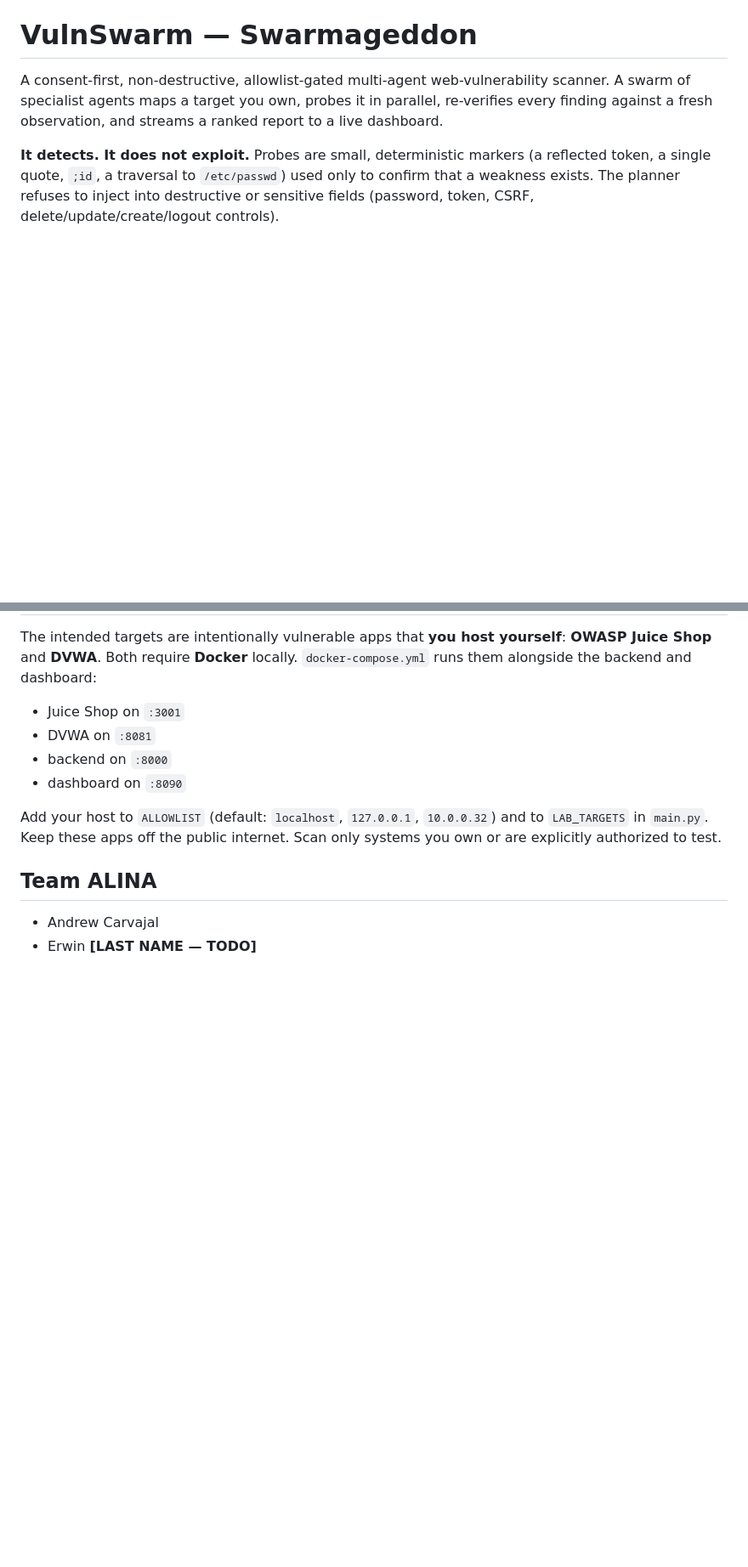
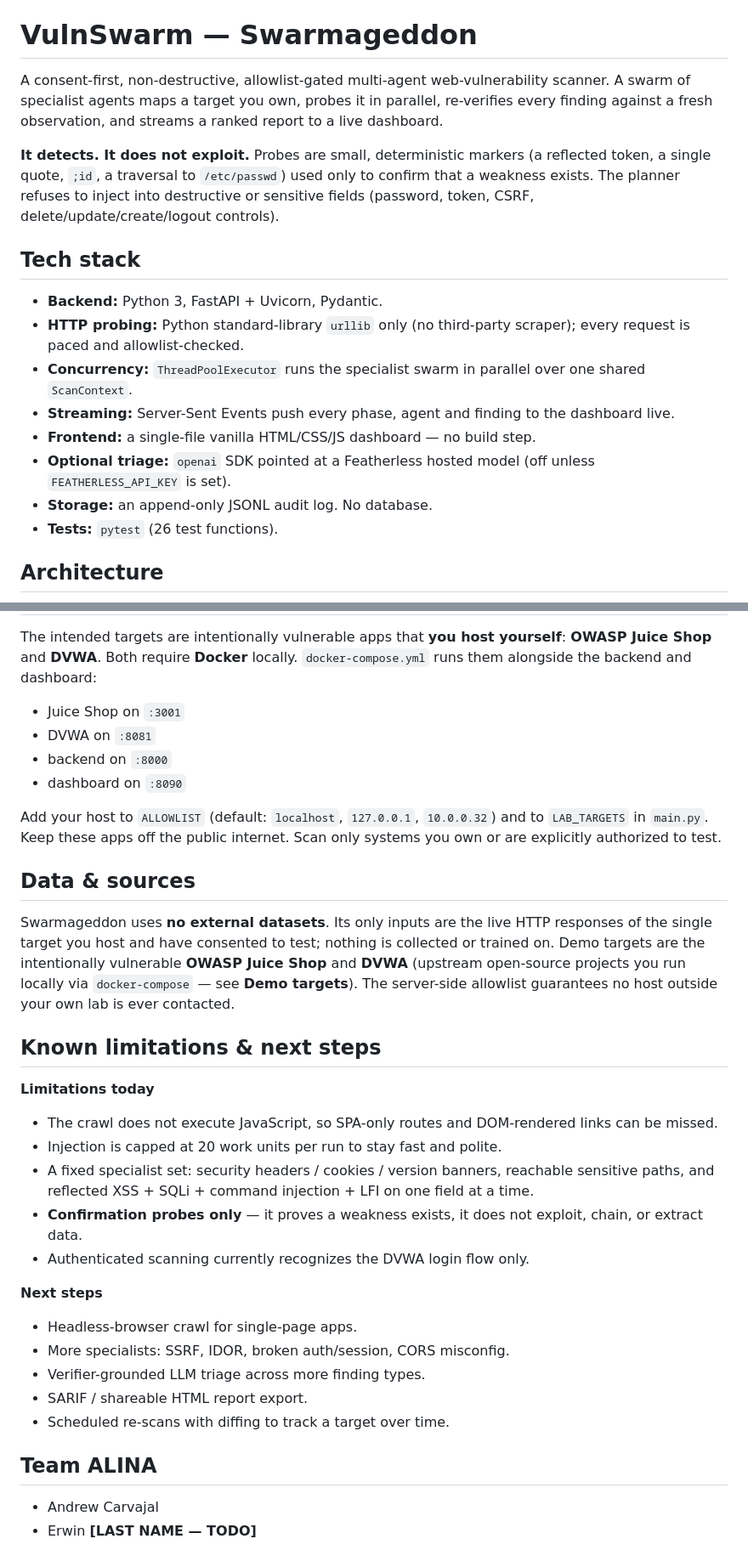
Before and after one commit to andrewcar/AITX-ANTLER-Hackathon, a Markdown page: README.md, 2 parts joined by grey strips. Shown at 85% size. Rendered like a GitHub page; blank space fills up the shorter version.

Commit message:
README: add tech stack, architecture diagram, data & sources, limitations & next steps (submission requirements)

```diff
--- a/README.md
+++ b/README.md
@@ -3,3 +3,17 @@
 A consent-first, non-destructive, allowlist-gated multi-agent web-vulnerability scanner. A swarm of specialist agents maps a target you own, probes it in parallel, re-verifies every finding against a fresh observation, and streams a ranked report to a live dashboard.
 
 **It detects. It does not exploit.** Probes are small, deterministic markers (a reflected token, a single quote, `;id`, a traversal to `/etc/passwd`) used only to confirm that a weakness exists. The planner refuses to inject into destructive or sensitive fields (password, token, CSRF, delete/update/create/logout controls).
+
+## Tech stack
+
+- **Backend:** Python 3, FastAPI + Uvicorn, Pydantic.
+- **HTTP probing:** Python standard-library `urllib` only (no third-party scraper); every request is paced and allowlist-checked.
+- **Concurrency:** `ThreadPoolExecutor` runs the specialist swarm in parallel over one shared `ScanContext`.
+- **Streaming:** Server-Sent Events push every phase, agent and finding to the dashboard live.
+- **Frontend:** a single-file vanilla HTML/CSS/JS dashboard — no build step.
+- **Optional triage:** `openai` SDK pointed at a Featherless hosted model (off unless `FEATHERLESS_API_KEY` is set).
+- **Storage:** an append-only JSONL audit log. No database.
+- **Tests:** `pytest` (26 test functions).
+
+## Architecture
+
@@ -79,6 +109,26 @@ The intended targets are intentionally vulnerable apps that **you host yourself*
 
 Add your host to `ALLOWLIST` (default: `localhost`, `127.0.0.1`, `10.0.0.32`) and to `LAB_TARGETS` in `main.py`. Keep these apps off the public internet. Scan only systems you own or are explicitly authorized to test.
 
+## Data & sources
+
+Swarmageddon uses **no external datasets**. Its only inputs are the live HTTP responses of the single target you host and have consented to test; nothing is collected or trained on. Demo targets are the intentionally vulnerable **OWASP Juice Shop** and **DVWA** (upstream open-source projects you run locally via `docker-compose` — see **Demo targets**). The server-side allowlist guarantees no host outside your own lab is ever contacted.
+
+## Known limitations & next steps
+
+**Limitations today**
+- The crawl does not execute JavaScript, so SPA-only routes and DOM-rendered links can be missed.
+- Injection is capped at 20 work units per run to stay fast and polite.
+- A fixed specialist set: security headers / cookies / version banners, reachable sensitive paths, and reflected XSS + SQLi + command injection + LFI on one field at a time.
+- **Confirmation probes only** — it proves a weakness exists, it does not exploit, chain, or extract data.
+- Authenticated scanning currently recognizes the DVWA login flow only.
+
+**Next steps**
+- Headless-browser crawl for single-page apps.
+- More specialists: SSRF, IDOR, broken auth/session, CORS misconfig.
+- Verifier-grounded LLM triage across more finding types.
+- SARIF / shareable HTML report export.
+- Scheduled re-scans with diffing to track a target over time.
+
 ## Team ALINA
 
 - Andrew Carvajal
```
Also changed, not shown: other parts of README.md (+16 -0 lines).
